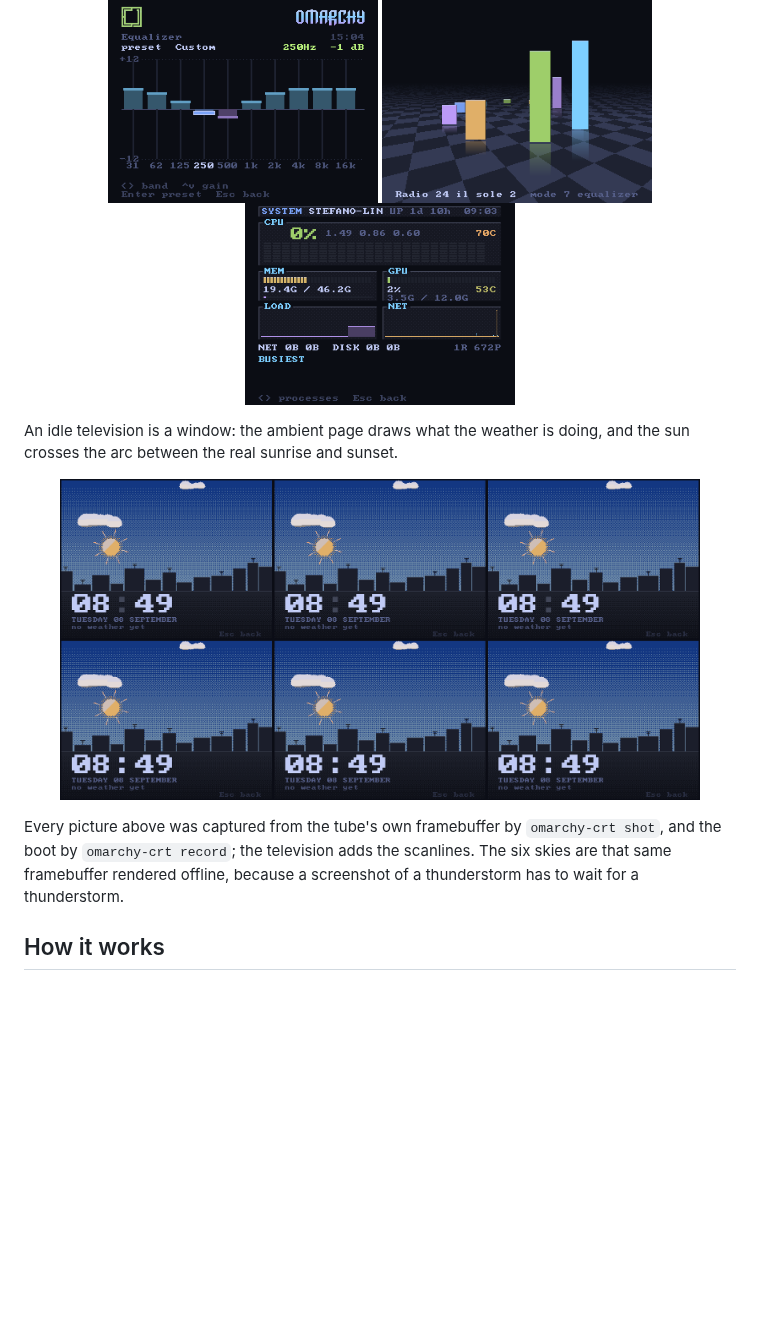
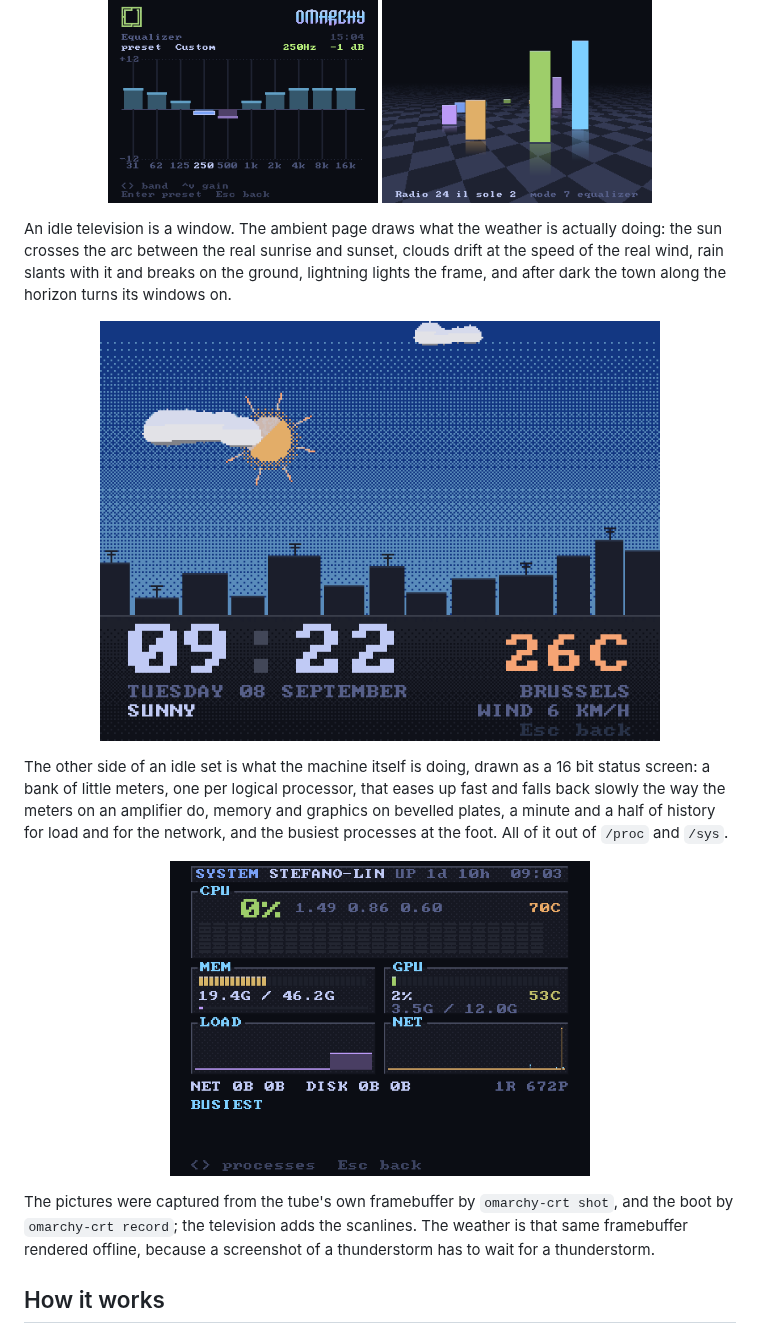
Before and after one commit to stefanomainardi/omacrt, a Markdown page: README.md, the part around one of its changes. Rendered like a GitHub page; pictures changed too: docs/screens/weather.gif (added), docs/screens/weather.png (deleted); blank space fills up the shorter version.

Commit message:
docs: the weather moves in the README, and the list is a list again
Six stills of the same sunny sky said nothing. They were six stills of
the same sunny sky for a plain reason: the readings they were rendered
from had been deleted a command earlier, so every one of them fell back
to "no weather yet" and drew the default clear afternoon. The weather is
a short loop now, sun to rain to a thunderstorm to a clear night with the
town lit, half a megabyte, which is what the picture was supposed to show
in the first place.

The system monitor was in the README but buried: it had a tile in a grid
of six and its paragraph was inside a wall of text. It has its own
picture and its own paragraph now.

That wall of text was a real fault, not a long paragraph. A markdown list
that begins on the line straight after a closing `</p>` is not a list:
the whole of it, from Videos to Sound, rendered as one paragraph with the
bullets inline. Every picture block in the file now has a blank line
after it.

```diff
--- a/README.md
+++ b/README.md
@@ -96,20 +97,33 @@ glass. Both are the point.
   <img src="docs/screens/deck-radio.png" width="270" alt="The music deck tuned to a radio">
   <img src="docs/screens/equalizer.png" width="270" alt="The ten band equaliser">
   <img src="docs/screens/visual-mode7.png" width="270" alt="Mode 7 equalizer visualizer">
-  <img src="docs/screens/system.png" width="270" alt="The system monitor: a bank of meters, one per processor">
 </p>
 
-An idle television is a window: the ambient page draws what the weather is
-doing, and the sun crosses the arc between the real sunrise and sunset.
+An idle television is a window. The ambient page draws what the weather is
+actually doing: the sun crosses the arc between the real sunrise and sunset,
+clouds drift at the speed of the real wind, rain slants with it and breaks on
+the ground, lightning lights the frame, and after dark the town along the
+horizon turns its windows on.
 
 <p align="center">
-  <img src="docs/screens/weather.png" width="640" alt="The ambient page in six kinds of weather: sun, rain, thunder, fog, snow, night">
+  <img src="docs/screens/weather.gif" width="560" alt="The ambient page cycling through sun, rain, a thunderstorm and a clear night">
 </p>
 
-Every picture above was captured from the tube's own framebuffer by
-`omarchy-crt shot`, and the boot by `omarchy-crt record`; the television adds
-the scanlines. The six skies are that same framebuffer rendered offline,
-because a screenshot of a thunderstorm has to wait for a thunderstorm.
+The other side of an idle set is what the machine itself is doing, drawn as a
+16 bit status screen: a bank of little meters, one per logical processor, that
+eases up fast and falls back slowly the way the meters on an amplifier do,
+memory and graphics on bevelled plates, a minute and a half of history for
+load and for the network, and the busiest processes at the foot. All of it out
+of `/proc` and `/sys`.
+
+<p align="center">
+  <img src="docs/screens/system.png" width="420" alt="The system monitor: a bank of meters, one per processor, memory and graphics on bevelled plates">
+</p>
+
+The pictures were captured from the tube's own framebuffer by `omarchy-crt
+shot`, and the boot by `omarchy-crt record`; the television adds the
+scanlines. The weather is that same framebuffer rendered offline, because a
+screenshot of a thunderstorm has to wait for a thunderstorm.
 
 ## How it works
 
```
Also changed, not shown: other parts of README.md (+2 -0 lines).
